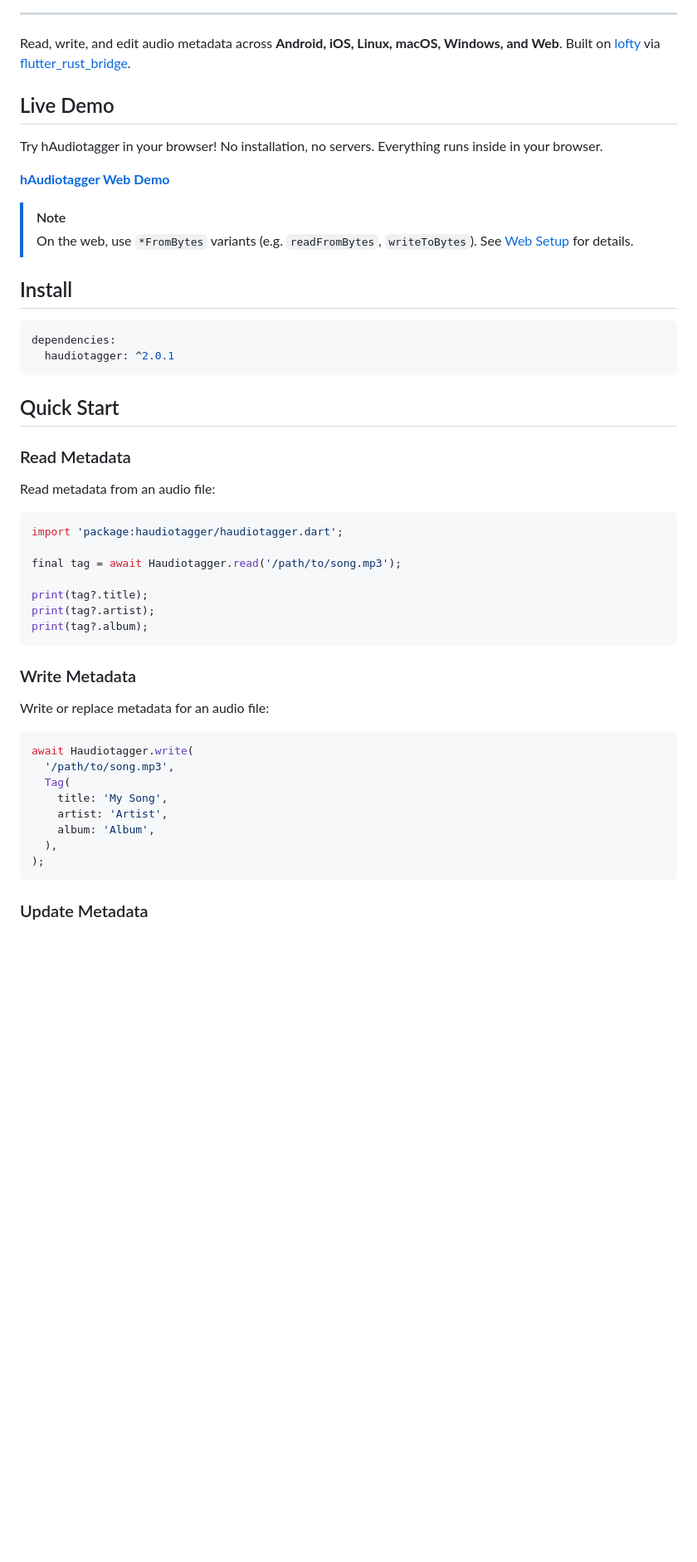
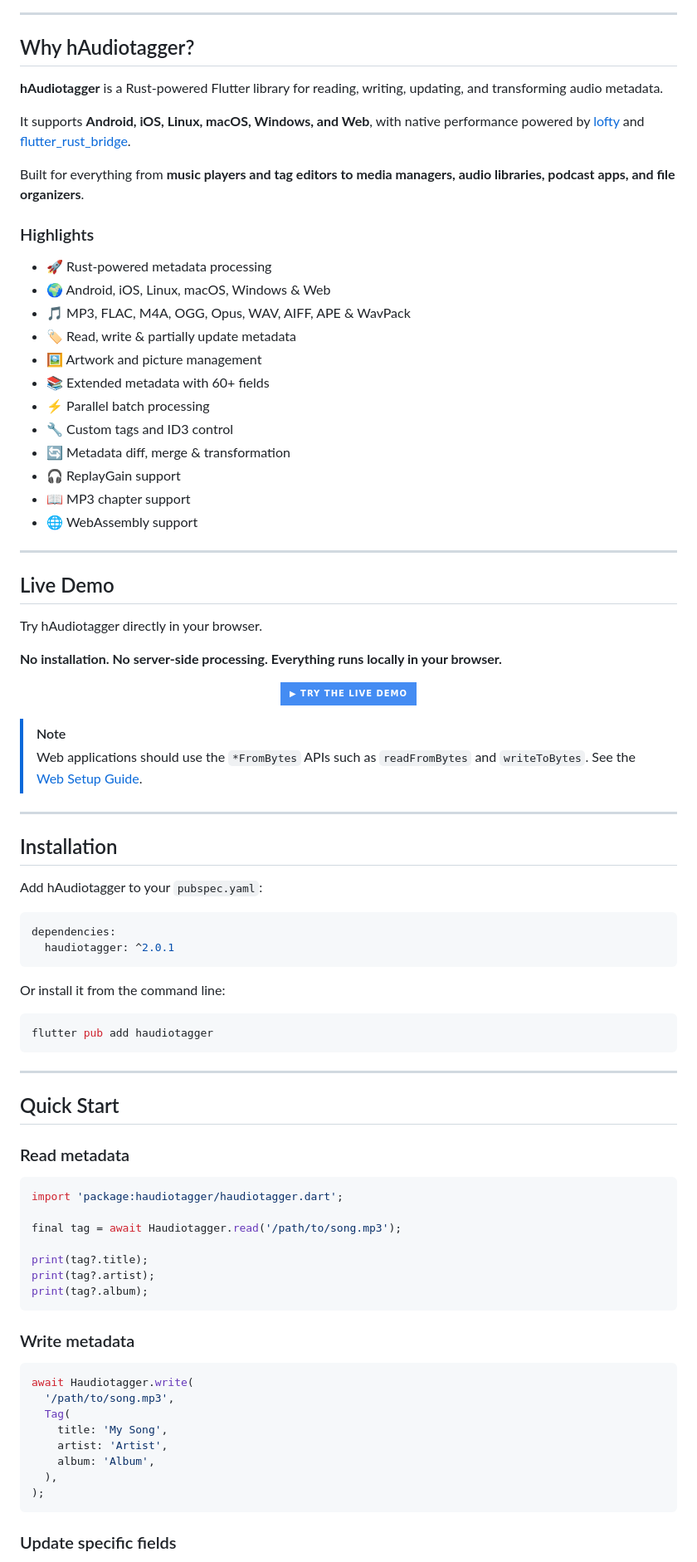
Before and after one commit to Hirdaya-Shrestha/haudiotagger, a Markdown page: README.md, the part around one of its changes. Shown at 83% size. Drawn GitHub-style; badges without logos; blank space fills up the shorter version.

````diff
--- a/README.md
+++ b/README.md
@@ -19,29 +31,69 @@
 
 ---
 
-Read, write, and edit audio metadata across **Android, iOS, Linux, macOS, Windows, and Web**. Built on [lofty](https://github.com/Serial-ATA/lofty-rs) via [flutter_rust_bridge](https://github.com/fzyzcjy/flutter_rust_bridge).
+## Why hAudiotagger?
+
+**hAudiotagger** is a Rust-powered Flutter library for reading, writing, updating, and transforming audio metadata.
+
+It supports **Android, iOS, Linux, macOS, Windows, and Web**, with native performance powered by [lofty](https://github.com/Serial-ATA/lofty-rs) and [flutter_rust_bridge](https://github.com/fzyzcjy/flutter_rust_bridge).
+
+Built for everything from **music players and tag editors to media managers, audio libraries, podcast apps, and file organizers**.
+
+### Highlights
+
+- 🚀 Rust-powered metadata processing
+- 🌍 Android, iOS, Linux, macOS, Windows & Web
+- 🎵 MP3, FLAC, M4A, OGG, Opus, WAV, AIFF, APE & WavPack
+- 🏷️ Read, write & partially update metadata
+- 🖼️ Artwork and picture management
+- 📚 Extended metadata with 60+ fields
+- ⚡ Parallel batch processing
+- 🔧 Custom tags and ID3 control
+- 🔄 Metadata diff, merge & transformation
+- 🎧 ReplayGain support
+- 📖 MP3 chapter support
+- 🌐 WebAssembly support
+
+---
 
 ## Live Demo
 
-Try hAudiotagger in your browser! No installation, no servers. Everything runs inside in your browser.
+Try hAudiotagger directly in your browser.
 
-**[hAudiotagger Web Demo](https://haudiotagger.hirdaya-shrestha.com.np/)**
+**No installation. No server-side processing. Everything runs locally in your browser.**
+
+<p align="center">
+  <a href="https://haudiotagger.hirdaya-shrestha.com.np/">
+    <img src="https://img.shields.io/badge/▶_Try_the_Live_Demo-448cf3?style=for-the-badge" alt="Try Live Demo">
+  </a>
+</p>
 
 > [!NOTE]
-> On the web, use `*FromBytes` variants (e.g. `readFromBytes`, `writeToBytes`). See [Web Setup](https://github.com/Hirdaya-Shrestha/haudiotagger/wiki/Web-Setup) for details.
+> Web applications should use the `*FromBytes` APIs such as `readFromBytes` and `writeToBytes`.
+> See the [Web Setup Guide](https://github.com/Hirdaya-Shrestha/haudiotagger/wiki/Web-Setup).
 
-## Install
+---
+
+## Installation
+
+Add hAudiotagger to your `pubspec.yaml`:
 
 ```yaml
 dependencies:
   haudiotagger: ^2.0.1
 ```
 
+Or install it from the command line:
+
+```bash
+flutter pub add haudiotagger
+```
+
+---
+
 ## Quick Start
 
-### Read Metadata
-
-Read metadata from an audio file:
+### Read metadata
 
 ```dart
 import 'package:haudiotagger/haudiotagger.dart';
@@ -53,9 +105,7 @@ print(tag?.artist);
 print(tag?.album);
 ```
 
-### Write Metadata
-
-Write or replace metadata for an audio file:
+### Write metadata
 
 ```dart
 await Haudiotagger.write(
@@ -68,5 +118,5 @@ await Haudiotagger.write(
 );
 ```
 
-### Update Metadata
+### Update specific fields
 
````
Also changed, not shown: other parts of README.md (+160 -71 lines).
